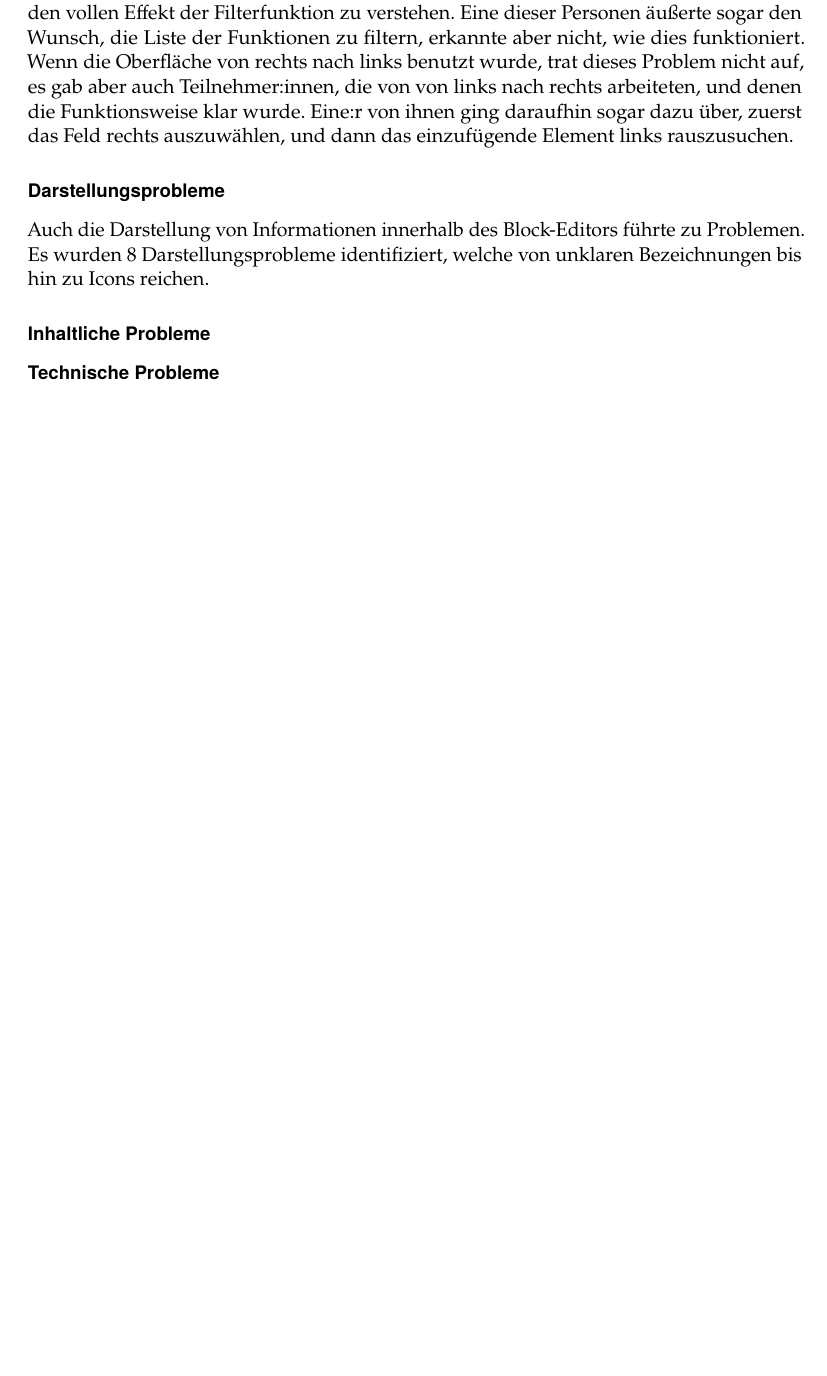
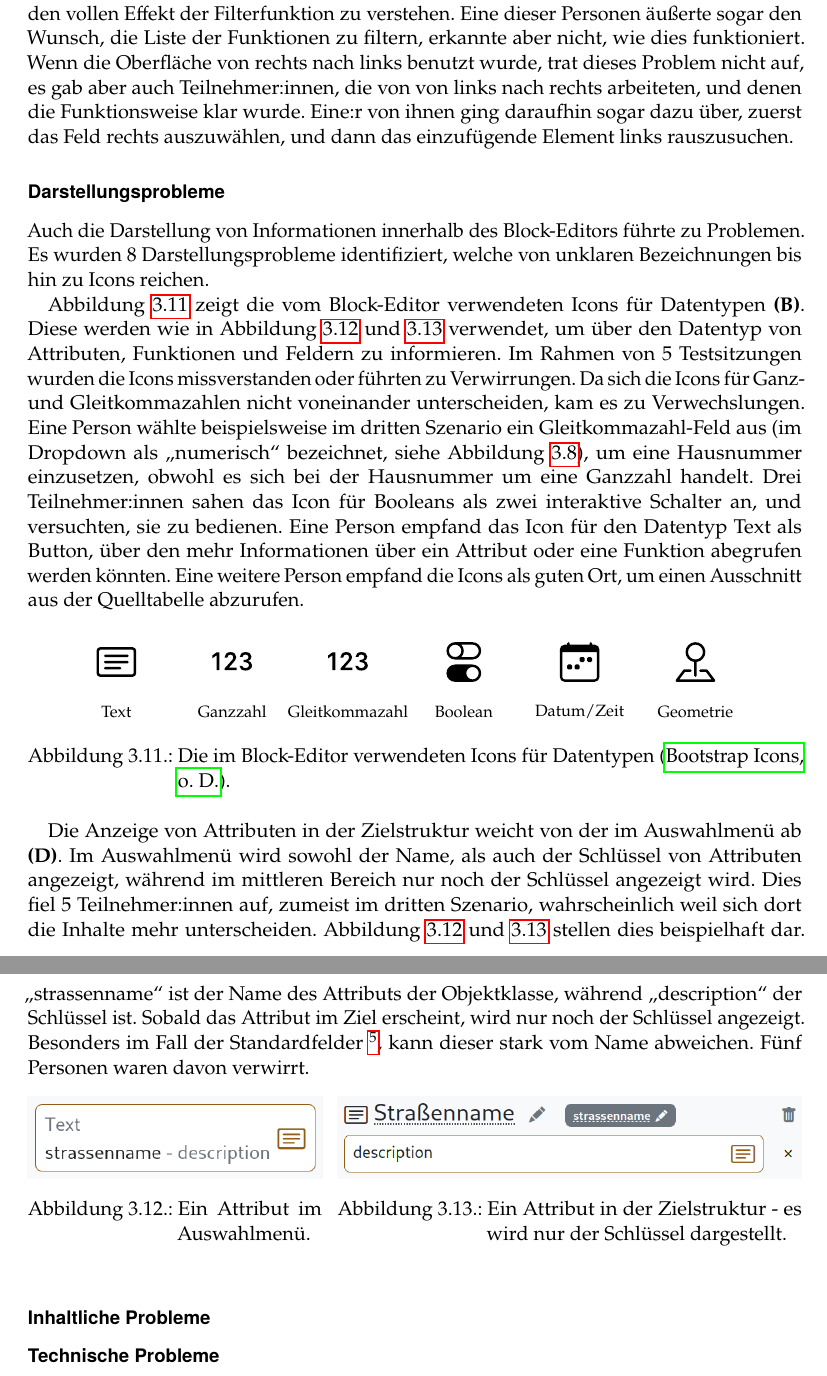
Before and after one commit to joshuajeschek/bachelor-thesis, a LaTeX thesis (main.tex, which reads chapters/study-results-qualitative.tex, latex/bib.tex): part of page 46 of 62 before the commit and two parts of pages 46 and 47 of 63 after it, the two joined at a grey line, cut so that both start at the same text, the shorter picture padded with empty space. Compiled offline with pdfLaTeX.

Commit message:
feat(study): display problems

```diff
--- a/chapters/study-results-qualitative.tex
+++ b/chapters/study-results-qualitative.tex
@@ -148,8 +148,48 @@ Der Block-Editor filter automatisch relevante Auswahlmöglichkeiten basierend au
 
 Auch die Darstellung von Informationen innerhalb des Block-Editors führte zu Problemen. Es wurden 8 Darstellungsprobleme identifiziert, welche von unklaren Bezeichnungen bis hin zu Icons reichen.
 
+\plabel{p:icons}
+Abbildung \ref{fig:icons} zeigt die vom Block-Editor verwendeten Icons für Datentypen \textbf{(B)}. Diese werden wie in Abbildung \ref{fig:attribute-source} und \ref{fig:attribute-target} verwendet, um über den Datentyp von Attributen, Funktionen und Feldern zu informieren. Im Rahmen von 5 Testsitzungen wurden die Icons missverstanden oder führten zu Verwirrungen. Da sich die Icons für Ganz- und Gleitkommazahlen nicht voneinander unterscheiden, kam es zu Verwechslungen. Eine Person wählte beispielsweise im dritten Szenario ein Gleitkommazahl-Feld aus (im Dropdown als "numerisch" bezeichnet, siehe Abbildung \ref{fig:type-dropdown}), um eine Hausnummer einzusetzen, obwohl es sich bei der Hausnummer um eine Ganzzahl handelt.  Drei Teilnehmer:innen sahen das Icon für Booleans als zwei interaktive Schalter an, und versuchten, sie zu bedienen. Eine Person empfand das Icon für den Datentyp Text als Button, über den mehr Informationen über ein Attribut oder eine Funktion abegrufen werden könnten. Eine weitere Person empfand die Icons als guten Ort, um einen Ausschnitt aus der Quelltabelle abzurufen.
+
+\begin{figure}
+  \centering
+  \begin{tikzpicture}
+    \tikzset{icon/.style={outer xsep=4.5em, outer ysep=1em, minimum height=3em}}
+    \tikzset{label/.style={font=\footnotesize}}
+    \node [icon] (text)  at (0, 0)       {\includesvg[width=2em]{assets/bi-card-text.svg}};
+    \node [icon] (int)   at (text.east)  {\includesvg[width=2em]{assets/bi-123.svg}};
+    \node [icon] (float) at (int.east)   {\includesvg[width=2em]{assets/bi-123.svg}};
+    \node [icon] (bool)  at (float.east) {\includesvg[width=2em]{assets/bi-toggles.svg}};
+    \node [icon] (dt)    at (bool.east)  {\includesvg[width=2em]{assets/bi-calendar-week.svg}};
+    \node [icon] (geom)  at (dt.east)    {\includesvg[width=2em]{assets/bi-pin-map.svg}};
+    \node [label] at (text.south)  {Text};
+    \node [label] at (int.south)   {Ganzzahl};
+    \node [label] at (float.south) {Gleitkommazahl};
+    \node [label] at (bool.south)  {Boolean};
+    \node [label] at (dt.south)    {Datum/Zeit};
+    \node [label] at (geom.south)  {Geometrie};
+  \end{tikzpicture}
+  \caption{Die im Block-Editor verwendeten Icons für Datentypen \parencitealias{bootstrapIcons}.}
+  \label{fig:icons}
+\end{figure}
+
 \plabel{p:attribute}
-\plabel{p:icons}
+Die Anzeige von Attributen in der Zielstruktur weicht von der im Auswahlmenü ab \textbf{(D)}. Im Auswahlmenü wird sowohl der Name, als auch der Schlüssel von Attributen angezeigt, während im mittleren Bereich nur noch der Schlüssel angezeigt wird. Dies fiel 5 Teilnehmer:innen auf, zumeist im dritten Szenario, wahrscheinlich weil sich dort die Inhalte mehr unterscheiden. Abbildung \ref{fig:attribute-source} und \ref{fig:attribute-target} stellen dies beispielhaft dar. "strassenname" ist der Name des Attributs der Objektklasse, während "description" der Schlüssel ist. Sobald das Attribut im Ziel erscheint, wird nur noch der Schlüssel angezeigt. Besonders im Fall der Standardfelder \footnote{\texttt{key, ndx, typ, dsc, cmt, beg, fin}, Vgl. \ref{sec:theory-s4d-reality}}, kann dieser stark vom Name abweichen. Fünf Personen waren davon verwirrt.
+
+\begin{figure}[!ht]
+  \minipage[t]{.38\textwidth}
+  \includegraphics[width=\linewidth]{assets/attribute-source.png}
+  \caption{Ein Attribut im Auswahlmenü.}
+  \label{fig:attribute-source}
+  \endminipage
+  \hfill
+  \minipage[t]{.60\textwidth}
+  \includegraphics[width=\linewidth]{assets/attribute-target.png}
+  \caption{Ein Attribut in der Zielstruktur - es wird nur der Schlüssel dargestellt.}
+  \label{fig:attribute-target}
+  \endminipage
+\end{figure}
+
 \plabel{p:speichern}
 \plabel{p:mitte}
 \plabel{p:meta}
--- a/latex/bib.tex
+++ b/latex/bib.tex
@@ -64,3 +64,4 @@
 \defcitealias{ogcFilteringS}{\acs*{OGC}}
 \defcitealias{ISO924111}{ISO/TC 159 Ergonomics SC 4}
 \defcitealias{unisd2021}{UNIS-D}
+\defcitealias{bootstrapIcons}{Bootstrap Icons}
--- a/main.tex
+++ b/main.tex
@@ -32,7 +32,7 @@
 \usepackage{pdfpages} % Einbindung von externen PDFs
 \usepackage{letltxmacro} % redefining commands with optional arguments
 \usepackage{xcolor} % for colorlet command
-
+\usepackage{svg} % includesvg
 
 \usepackage[style=apa,backend=biber,backref,natbib]{biblatex}
 
```
Also changed, not shown: bibliography.bib (+18 -9 lines), notes/scenarios.md (+1 -1 lines), Makefile, assets/attribute-source.png (added), assets/attribute-target.png (added), assets/bi-123.svg (added), assets/bi-calendar-week.svg (added), assets/bi-card-text.svg (added), assets/bi-pin-map.svg (added), assets/bi-toggles.svg (added), assets/concat-nested.png (added), assets/concat-overload.png (added), assets/datatype-dropdown.png, chapters/study-results-qualitative.tex (36 more changed lines), 1 more files, 1 other file.
